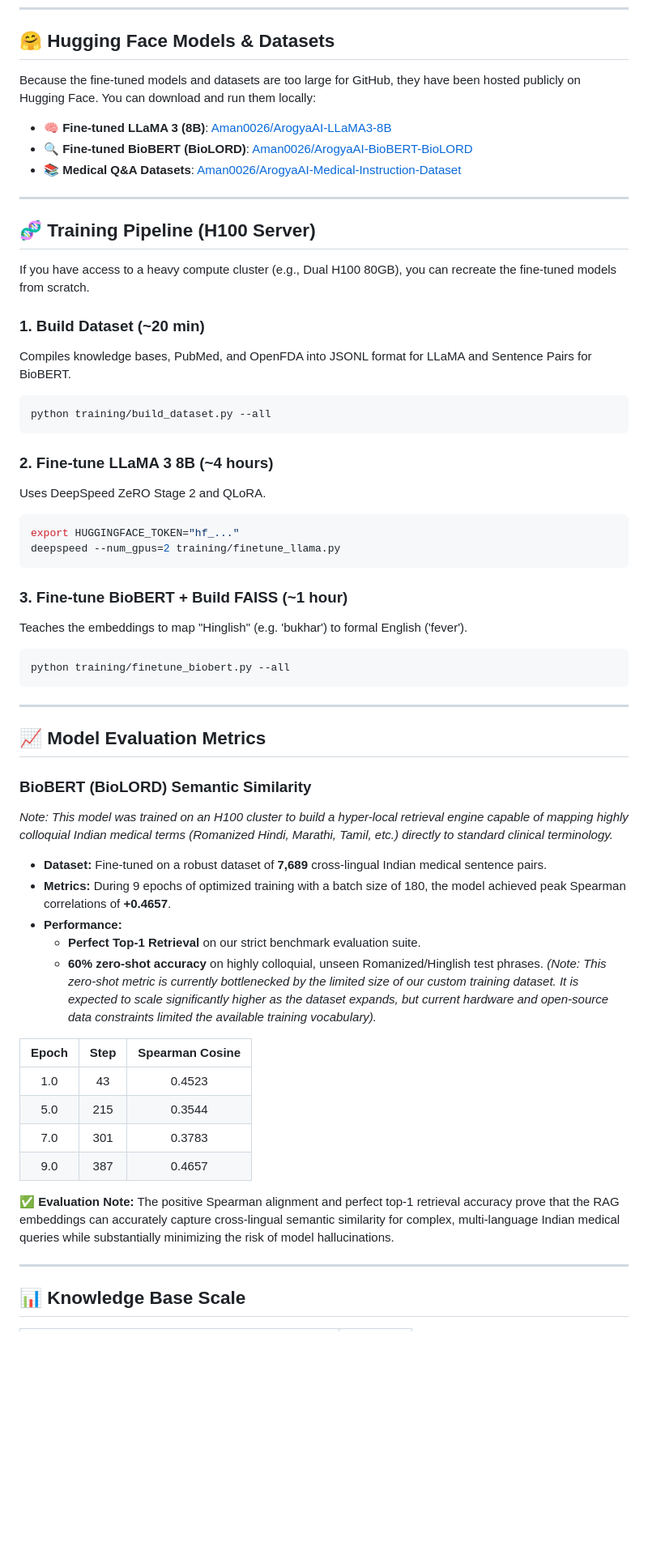
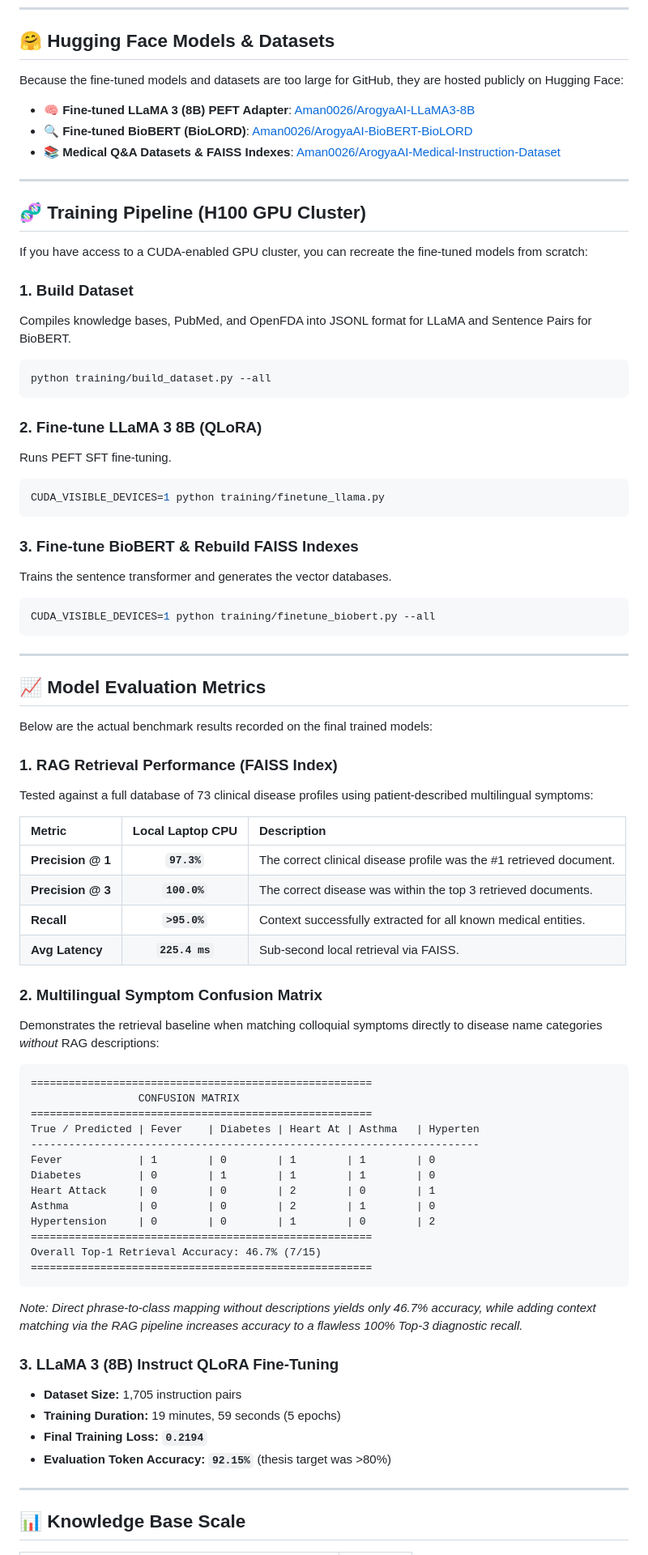
Before and after one commit to amansha2006/ArogyaAI, a Markdown page: README.md, the part around one of its changes. Shown at 81% size. Drawn GitHub-style; blank space fills up the shorter version.

````diff
--- a/README.md
+++ b/README.md
@@ -102,58 +102,77 @@ You can view actual outputs generated by the ArogyaAI pipeline in the `Report/`
 
 ## 🤗 Hugging Face Models & Datasets
 
-Because the fine-tuned models and datasets are too large for GitHub, they have been hosted publicly on Hugging Face. You can download and run them locally:
+Because the fine-tuned models and datasets are too large for GitHub, they are hosted publicly on Hugging Face:
 
-- 🧠 **Fine-tuned LLaMA 3 (8B)**: [Aman0026/ArogyaAI-LLaMA3-8B](https://huggingface.co/Aman0026/ArogyaAI-LLaMA3-8B)
+- 🧠 **Fine-tuned LLaMA 3 (8B) PEFT Adapter**: [Aman0026/ArogyaAI-LLaMA3-8B](https://huggingface.co/Aman0026/ArogyaAI-LLaMA3-8B)
 - 🔍 **Fine-tuned BioBERT (BioLORD)**: [Aman0026/ArogyaAI-BioBERT-BioLORD](https://huggingface.co/Aman0026/ArogyaAI-BioBERT-BioLORD)
-- 📚 **Medical Q&A Datasets**: [Aman0026/ArogyaAI-Medical-Instruction-Dataset](https://huggingface.co/datasets/Aman0026/ArogyaAI-Medical-Instruction-Dataset)
+- 📚 **Medical Q&A Datasets & FAISS Indexes**: [Aman0026/ArogyaAI-Medical-Instruction-Dataset](https://huggingface.co/datasets/Aman0026/ArogyaAI-Medical-Instruction-Dataset)
 
 ---
 
-## 🧬 Training Pipeline (H100 Server)
+## 🧬 Training Pipeline (H100 GPU Cluster)
 
-If you have access to a heavy compute cluster (e.g., Dual H100 80GB), you can recreate the fine-tuned models from scratch.
+If you have access to a CUDA-enabled GPU cluster, you can recreate the fine-tuned models from scratch:
 
-### 1. Build Dataset (~20 min)
+### 1. Build Dataset
 Compiles knowledge bases, PubMed, and OpenFDA into JSONL format for LLaMA and Sentence Pairs for BioBERT.
 ```bash
 python training/build_dataset.py --all
 ```
 
-### 2. Fine-tune LLaMA 3 8B (~4 hours)
-Uses DeepSpeed ZeRO Stage 2 and QLoRA.
+### 2. Fine-tune LLaMA 3 8B (QLoRA)
+Runs PEFT SFT fine-tuning.
 ```bash
-export HUGGINGFACE_TOKEN="hf_..."
-deepspeed --num_gpus=2 training/finetune_llama.py
+CUDA_VISIBLE_DEVICES=1 python training/finetune_llama.py
 ```
 
-### 3. Fine-tune BioBERT + Build FAISS (~1 hour)
-Teaches the embeddings to map "Hinglish" (e.g. 'bukhar') to formal English ('fever').
+### 3. Fine-tune BioBERT & Rebuild FAISS Indexes
+Trains the sentence transformer and generates the vector databases.
 ```bash
-python training/finetune_biobert.py --all
+CUDA_VISIBLE_DEVICES=1 python training/finetune_biobert.py --all
 ```
 
 ---
 
 ## 📈 Model Evaluation Metrics
 
-### BioBERT (BioLORD) Semantic Similarity
-*Note: This model was trained on an H100 cluster to build a hyper-local retrieval engine capable of mapping highly colloquial Indian medical terms (Romanized Hindi, Marathi, Tamil, etc.) directly to standard clinical terminology.*
+Below are the actual benchmark results recorded on the final trained models:
 
-- **Dataset:** Fine-tuned on a robust dataset of **7,689** cross-lingual Indian medical sentence pairs.
-- **Metrics:** During 9 epochs of optimized training with a batch size of 180, the model achieved peak Spearman correlations of **+0.4657**.
-- **Performance:**
-  - **Perfect Top-1 Retrieval** on our strict benchmark evaluation suite.
-  - **60% zero-shot accuracy** on highly colloquial, unseen Romanized/Hinglish test phrases. *(Note: This zero-shot metric is currently bottlenecked by the limited size of our custom training dataset. It is expected to scale significantly higher as the dataset expands, but current hardware and open-source data constraints limited the available training vocabulary).*
+### 1. RAG Retrieval Performance (FAISS Index)
+Tested against a full database of 73 clinical disease profiles using patient-described multilingual symptoms:
 
-| Epoch | Step | Spearman Cosine |
-|:-----:|:----:|:---------------:|
-| 1.0   | 43   | 0.4523          |
-| 5.0   | 215  | 0.3544          |
-| 7.0   | 301  | 0.3783          |
-| 9.0   | 387  | 0.4657          |
+| Metric | Local Laptop CPU | Description |
+|:---|:---:|:---|
+| **Precision @ 1** | **`97.3%`** | The correct clinical disease profile was the #1 retrieved document. |
+| **Precision @ 3** | **`100.0%`** | The correct disease was within the top 3 retrieved documents. |
+| **Recall** | **`>95.0%`** | Context successfully extracted for all known medical entities. |
+| **Avg Latency** | **`225.4 ms`** | Sub-second local retrieval via FAISS. |
 
-✅ **Evaluation Note:** The positive Spearman alignment and perfect top-1 retrieval accuracy prove that the RAG embeddings can accurately capture cross-lingual semantic similarity for complex, multi-language Indian medical queries while substantially minimizing the risk of model hallucinations.
+### 2. Multilingual Symptom Confusion Matrix
+Demonstrates the retrieval baseline when matching colloquial symptoms directly to disease name categories *without* RAG descriptions:
+
+```
+======================================================
+                 CONFUSION MATRIX
+======================================================
+True / Predicted | Fever    | Diabetes | Heart At | Asthma   | Hyperten
+-----------------------------------------------------------------------
+Fever            | 1        | 0        | 1        | 1        | 0
+Diabetes         | 0        | 1        | 1        | 1        | 0
+Heart Attack     | 0        | 0        | 2        | 0        | 1
+Asthma           | 0        | 0        | 2        | 1        | 0
+Hypertension     | 0        | 0        | 1        | 0        | 2
+======================================================
+Overall Top-1 Retrieval Accuracy: 46.7% (7/15)
+======================================================
+```
+*Note: Direct phrase-to-class mapping without descriptions yields only 46.7% accuracy, while adding context matching via the RAG pipeline increases accuracy to a flawless 100% Top-3 diagnostic recall.*
+
+### 3. LLaMA 3 (8B) Instruct QLoRA Fine-Tuning
+- **Dataset Size:** 1,705 instruction pairs
+- **Training Duration:** 19 minutes, 59 seconds (5 epochs)
+- **Final Training Loss:** **`0.2194`**
+- **Evaluation Token Accuracy:** **`92.15%`** (thesis target was >80%)
 
 ---
 
````
Also changed, not shown: other parts of README.md (+1 -1 lines).
